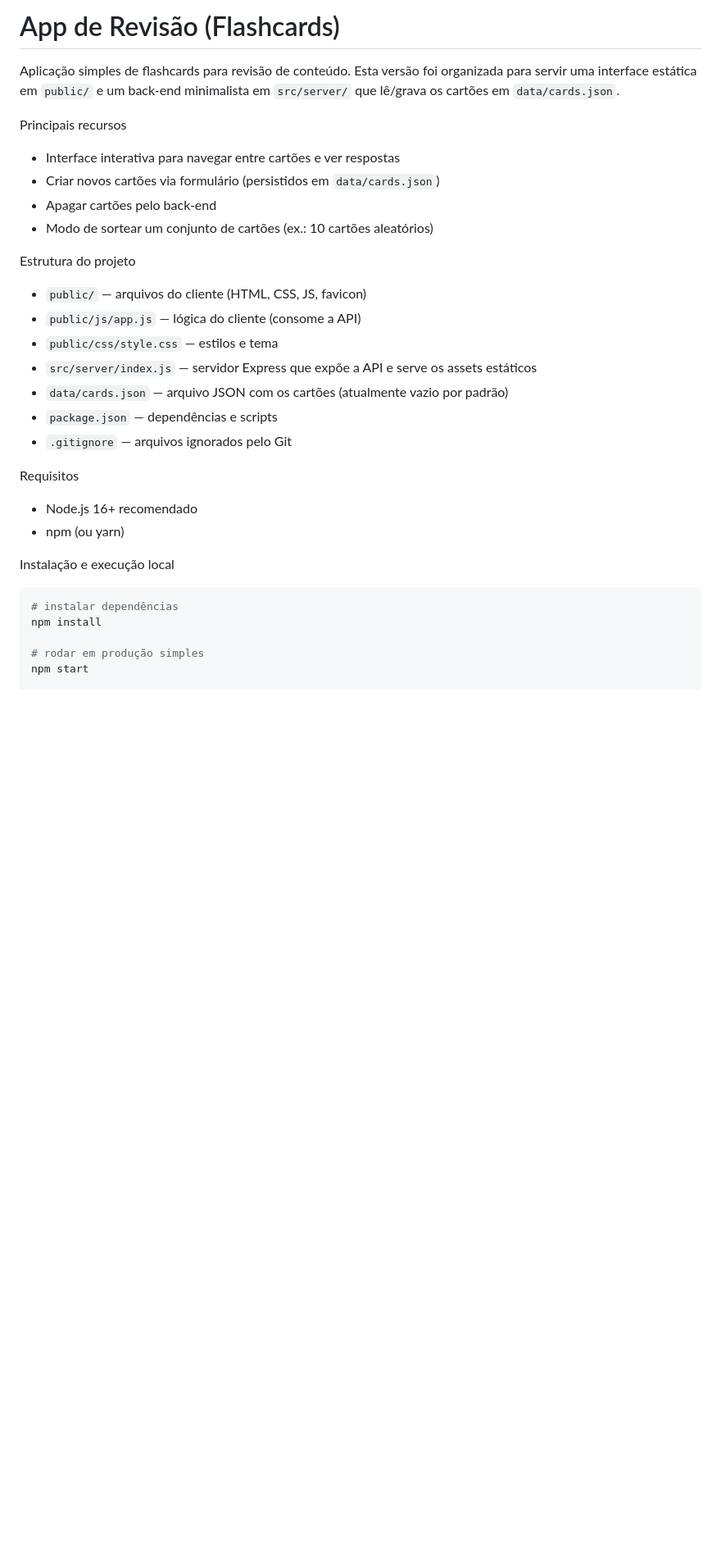
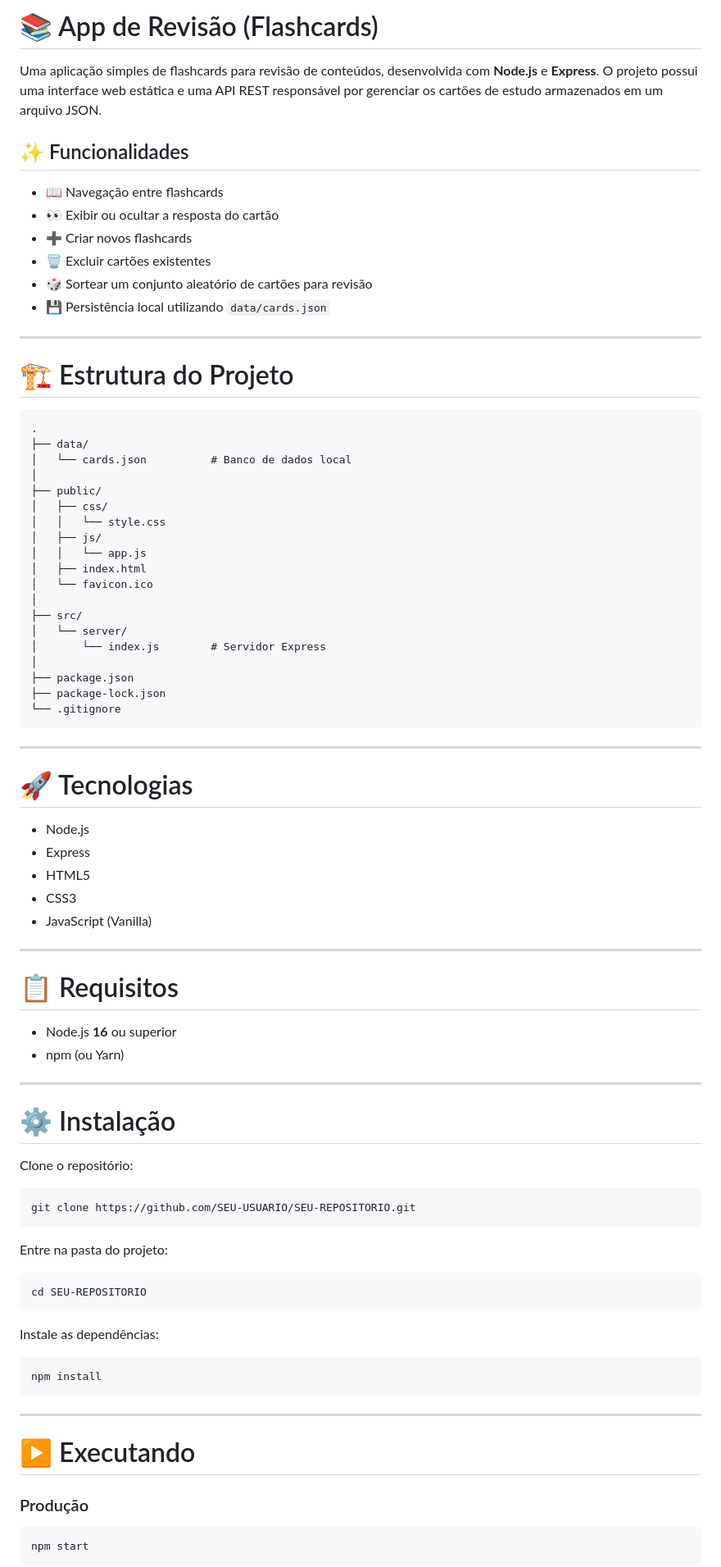
Before and after one commit to darkangeL-png/app-revisao, a Markdown page: README.md, the part around one of its changes. Shown at 82% size. GitHub-like rendering; blank space fills up the shorter version.

Commit message:
Revise README for project overview and features
Updated README to enhance clarity and added features.

````diff
--- a/README.md
+++ b/README.md
@@ -1,34 +1,88 @@
-# App de Revisão (Flashcards)
+# 📚 App de Revisão (Flashcards)
 
-Aplicação simples de flashcards para revisão de conteúdo. Esta versão foi organizada para servir uma interface estática em `public/` e um back-end minimalista em `src/server/` que lê/grava os cartões em `data/cards.json`.
+Uma aplicação simples de flashcards para revisão de conteúdos, desenvolvida com **Node.js** e **Express**. O projeto possui uma interface web estática e uma API REST responsável por gerenciar os cartões de estudo armazenados em um arquivo JSON.
 
-Principais recursos
-- Interface interativa para navegar entre cartões e ver respostas
-- Criar novos cartões via formulário (persistidos em `data/cards.json`)
-- Apagar cartões pelo back-end
-- Modo de sortear um conjunto de cartões (ex.: 10 cartões aleatórios)
+## ✨ Funcionalidades
 
-Estrutura do projeto
+- 📖 Navegação entre flashcards
+- 👀 Exibir ou ocultar a resposta do cartão
+- ➕ Criar novos flashcards
+- 🗑️ Excluir cartões existentes
+- 🎲 Sortear um conjunto aleatório de cartões para revisão
+- 💾 Persistência local utilizando `data/cards.json`
 
-- `public/` — arquivos do cliente (HTML, CSS, JS, favicon)
-- `public/js/app.js` — lógica do cliente (consome a API)
-- `public/css/style.css` — estilos e tema
-- `src/server/index.js` — servidor Express que expõe a API e serve os assets estáticos
-- `data/cards.json` — arquivo JSON com os cartões (atualmente vazio por padrão)
-- `package.json` — dependências e scripts
-- `.gitignore` — arquivos ignorados pelo Git
+---
 
-Requisitos
+# 🏗️ Estrutura do Projeto
 
-- Node.js 16+ recomendado
-- npm (ou yarn)
+```
+.
+├── data/
+│   └── cards.json          # Banco de dados local
+│
+├── public/
+│   ├── css/
+│   │   └── style.css
+│   ├── js/
+│   │   └── app.js
+│   ├── index.html
+│   └── favicon.ico
+│
+├── src/
+│   └── server/
+│       └── index.js        # Servidor Express
+│
+├── package.json
+├── package-lock.json
+└── .gitignore
+```
 
-Instalação e execução local
+---
+
+# 🚀 Tecnologias
+
+- Node.js
+- Express
+- HTML5
+- CSS3
+- JavaScript (Vanilla)
+
+---
+
+# 📋 Requisitos
+
+- Node.js **16** ou superior
+- npm (ou Yarn)
+
+---
+
+# ⚙️ Instalação
+
+Clone o repositório:
 
 ```bash
-# instalar dependências
+git clone https://github.com/SEU-USUARIO/SEU-REPOSITORIO.git
+```
+
+Entre na pasta do projeto:
+
+```bash
+cd SEU-REPOSITORIO
+```
+
+Instale as dependências:
+
+```bash
 npm install
+```
 
-# rodar em produção simples
+---
+
+# ▶️ Executando
+
+### Produção
+
+```bash
 npm start
+```
 
````
Also changed, not shown: other parts of README.md (+159 -57 lines).
